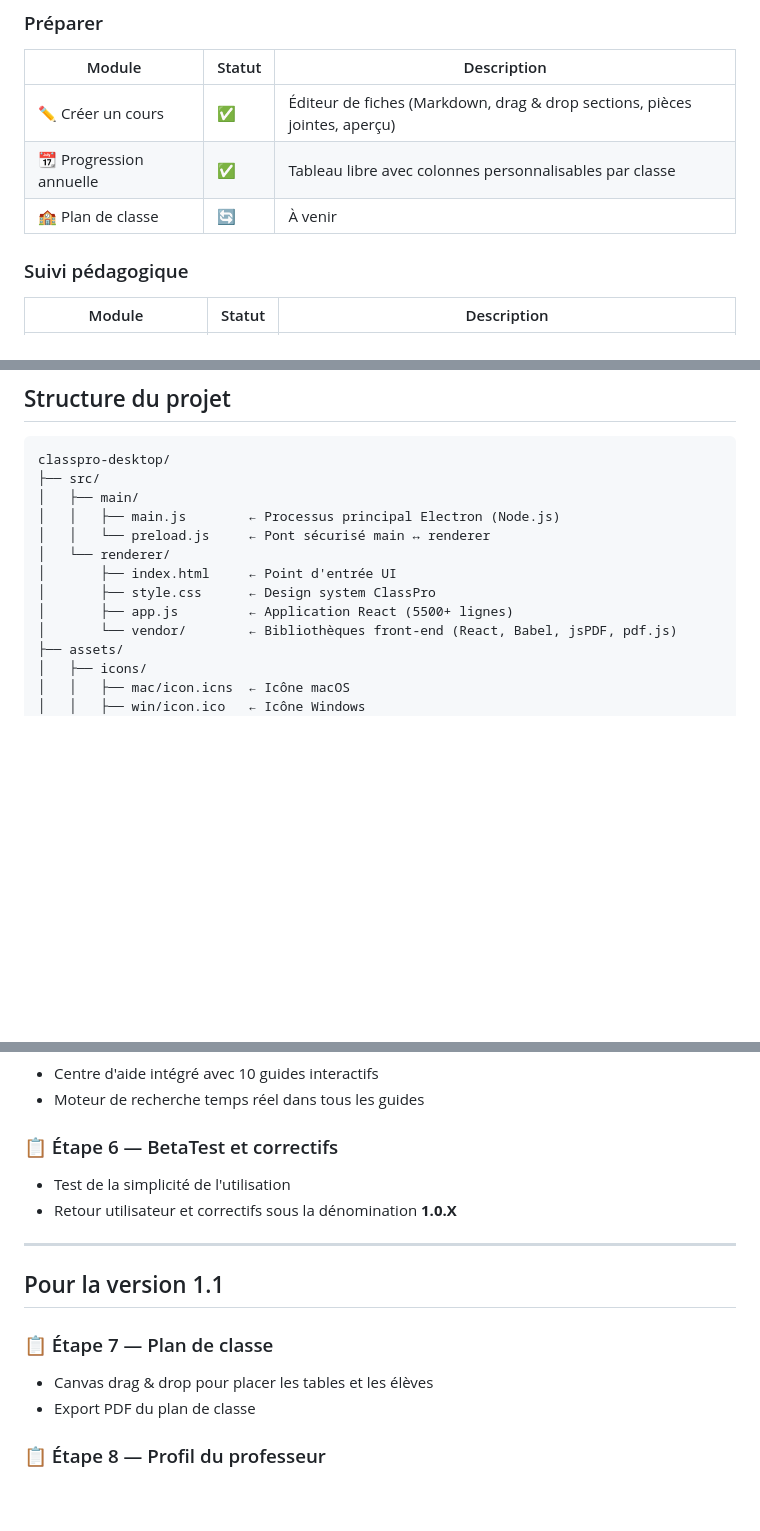
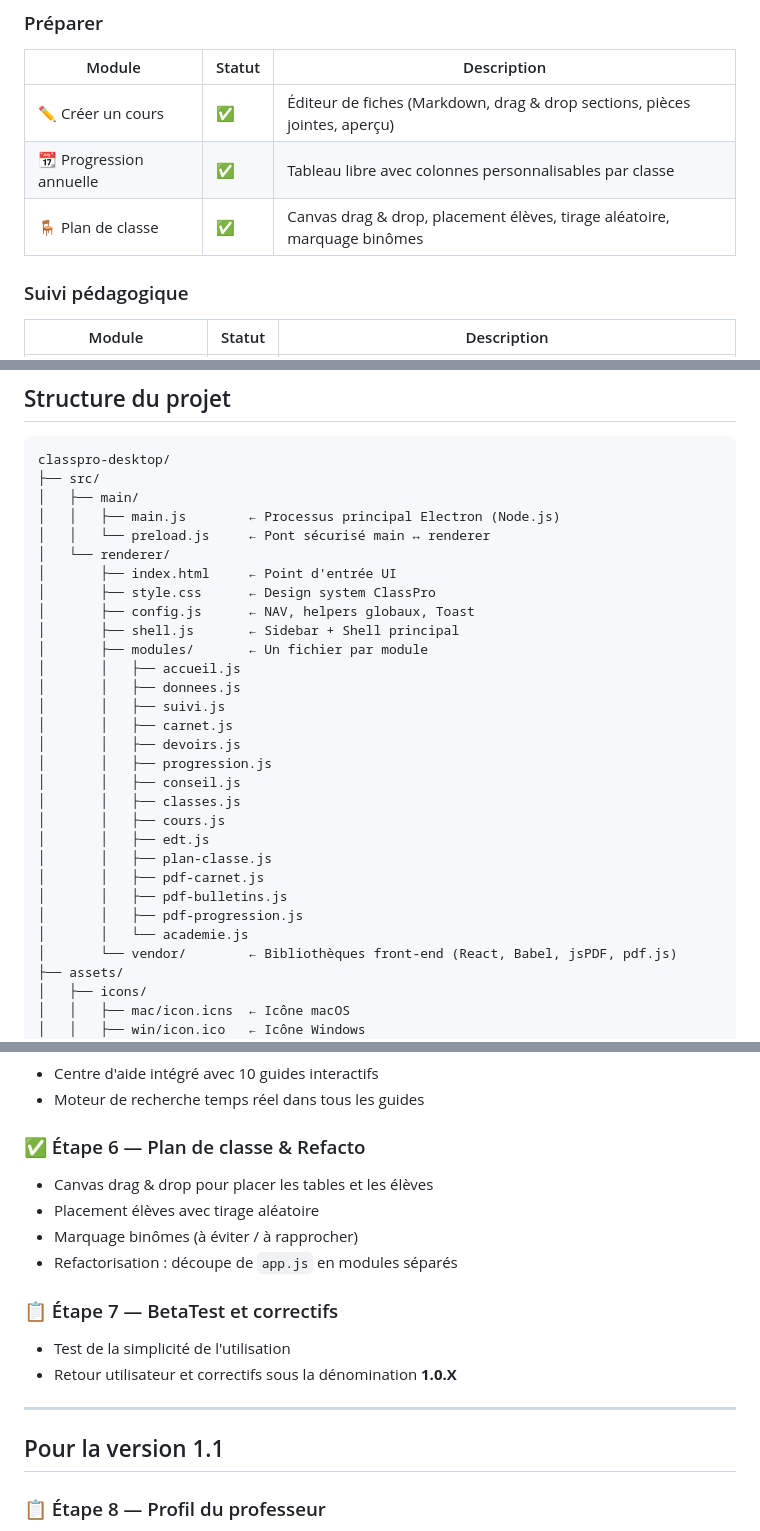
Before and after one commit to lucaslecoadoupro/classpro-desktop, a Markdown page: README.md, 3 parts joined by grey strips. GitHub-like rendering; blank space fills up the shorter version.

Commit message:
docs: mise à jour README — plan de classe ✅ + nouvelle structure

```diff
--- a/README.md
+++ b/README.md
@@ -41,7 +41,7 @@ ClassPro (clé USB)  ←  📂 Importer JSON  ←  ClassPro Desktop (maison)
 |---|---|---|
 | ✏️ Créer un cours | ✅ | Éditeur de fiches (Markdown, drag & drop sections, pièces jointes, aperçu) |
 | 📆 Progression annuelle | ✅ | Tableau libre avec colonnes personnalisables par classe |
-| 🏫 Plan de classe | 🔄 | À venir |
+| 🪑 Plan de classe | ✅ | Canvas drag & drop, placement élèves, tirage aléatoire, marquage binômes |
 
 ### Suivi pédagogique
 | Module | Statut | Description |
@@ -153,7 +153,24 @@ classpro-desktop/
 │   └── renderer/
 │       ├── index.html     ← Point d'entrée UI
 │       ├── style.css      ← Design system ClassPro
-│       ├── app.js         ← Application React (5500+ lignes)
+│       ├── config.js      ← NAV, helpers globaux, Toast
+│       ├── shell.js       ← Sidebar + Shell principal
+│       ├── modules/       ← Un fichier par module
+│       │   ├── accueil.js
+│       │   ├── donnees.js
+│       │   ├── suivi.js
+│       │   ├── carnet.js
+│       │   ├── devoirs.js
+│       │   ├── progression.js
+│       │   ├── conseil.js
+│       │   ├── classes.js
+│       │   ├── cours.js
+│       │   ├── edt.js
+│       │   ├── plan-classe.js
+│       │   ├── pdf-carnet.js
+│       │   ├── pdf-bulletins.js
+│       │   ├── pdf-progression.js
+│       │   └── academie.js
 │       └── vendor/        ← Bibliothèques front-end (React, Babel, jsPDF, pdf.js)
 ├── assets/
 │   ├── icons/
@@ -235,17 +252,19 @@ Le fichier JSON échangé entre ClassPro et ClassPro Desktop a la structure suiv
 - Centre d'aide intégré avec 10 guides interactifs
 - Moteur de recherche temps réel dans tous les guides
 
-### 📋 Étape 6 — BetaTest et correctifs
+### ✅ Étape 6 — Plan de classe & Refacto
+- Canvas drag & drop pour placer les tables et les élèves
+- Placement élèves avec tirage aléatoire
+- Marquage binômes (à éviter / à rapprocher)
+- Refactorisation : découpe de `app.js` en modules séparés
+
+### 📋 Étape 7 — BetaTest et correctifs
 - Test de la simplicité de l'utilisation
 - Retour utilisateur et correctifs sous la dénomination **1.0.X**
 
 ---
 
 ## Pour la version 1.1
-
-### 📋 Étape 7 — Plan de classe
-- Canvas drag & drop pour placer les tables et les élèves
-- Export PDF du plan de classe
 
 ### 📋 Étape 8 — Profil du professeur
 - Activer des modules en fonction de la discipline enseignée
```
